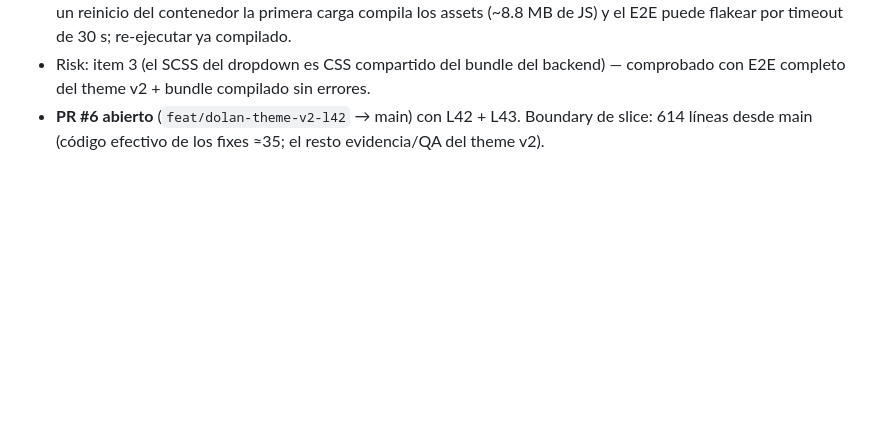
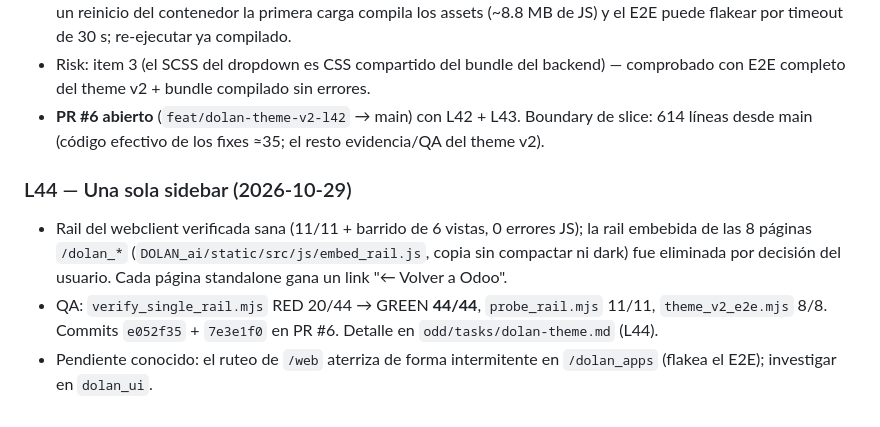
Before and after one commit to jdolan-exalink/DOLAN_odoo, a Markdown page: odd/tasks/dolan-modules.md, the part around the change. Drawn GitHub-style; blank space fills up the shorter version.

```diff
--- a/odd/tasks/dolan-modules.md
+++ b/odd/tasks/dolan-modules.md
@@ -282,3 +282,8 @@ Orden de construcción: OCR (usa infra existente) → Declaración fiscal → DO
 - **QA nuevo**: `DOLAN_theme/qa/verify_status_dot.mjs` (9 checks, Playwright, sin escrituras en BD: los estados no-admin/offline se simulan interceptando `/dolan_ai/status`). RED 6/9 → GREEN 9/9. Regresión: `theme_v2_e2e.mjs` 8/8 PASS tras el fix. Capturas: `qa/shots/l43-dot-{admin,noauth,offline}.png`. Gotcha: tras un reinicio del contenedor la primera carga compila los assets (~8.8 MB de JS) y el E2E puede flakear por timeout de 30 s; re-ejecutar ya compilado.
 - Risk: item 3 (el SCSS del dropdown es CSS compartido del bundle del backend) — comprobado con E2E completo del theme v2 + bundle compilado sin errores.
 - **PR #6 abierto** (`feat/dolan-theme-v2-l42` → main) con L42 + L43. Boundary de slice: 614 líneas desde main (código efectivo de los fixes ≈35; el resto evidencia/QA del theme v2).
+
+### L44 — Una sola sidebar (2026-10-29)
+- Rail del webclient verificada sana (11/11 + barrido de 6 vistas, 0 errores JS); la rail embebida de las 8 páginas `/dolan_*` (`DOLAN_ai/static/src/js/embed_rail.js`, copia sin compactar ni dark) fue eliminada por decisión del usuario. Cada página standalone gana un link "← Volver a Odoo".
+- QA: `verify_single_rail.mjs` RED 20/44 → GREEN **44/44**, `probe_rail.mjs` 11/11, `theme_v2_e2e.mjs` 8/8. Commits `e052f35` + `7e3e1f0` en PR #6. Detalle en `odd/tasks/dolan-theme.md` (L44).
+- Pendiente conocido: el ruteo de `/web` aterriza de forma intermitente en `/dolan_apps` (flakea el E2E); investigar en `dolan_ui`.
```
Also changed, not shown: odd/tasks/dolan-theme.md (+11 -0 lines).
